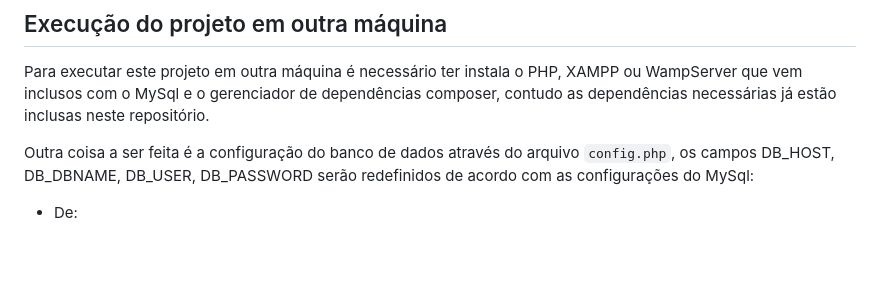
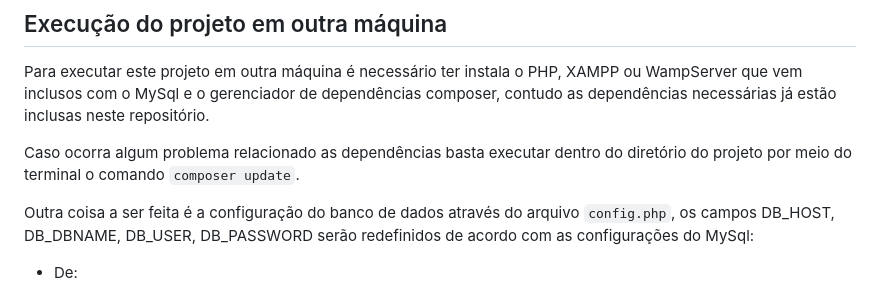
Before and after one commit to rafabrito/api_tasks_unmep, a Markdown page: README.md, the part around the change. GitHub-like rendering; blank space fills up the shorter version.

```diff
--- a/README.md
+++ b/README.md
@@ -5,6 +5,8 @@ A [API Task UNMEP](https://api-tasks-unmep.vercel.app) permitirá a listagem, cr
 ## Execução do projeto em outra máquina
 
 Para executar este projeto em outra máquina é necessário ter instala o PHP, XAMPP ou WampServer que vem inclusos com o MySql e o gerenciador de dependências composer, contudo as dependências necessárias já estão inclusas neste repositório.
+
+Caso ocorra algum problema relacionado as dependências basta executar dentro do diretório do projeto por meio do terminal o comando ``composer update``.
 
 Outra coisa a ser feita é a configuração do banco de dados através do arquivo ``config.php``, os campos DB_HOST, DB_DBNAME, DB_USER, DB_PASSWORD serão redefinidos de acordo com as configurações do MySql:
 
```
